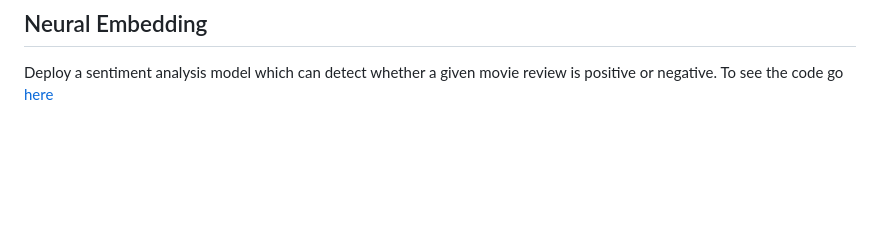
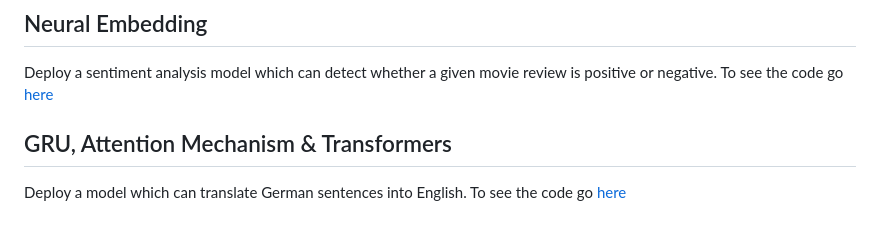
Before and after one commit to OrionAI/EVA4-Phase-2, a Markdown page: README.md, the part around the change. Drawn GitHub-style; blank space fills up the shorter version.

```diff
--- a/README.md
+++ b/README.md
@@ -39,3 +39,7 @@ Deploy a SRGAN model which can improve small drone images and also deploy a neur
 ## Neural Embedding
 
 Deploy a sentiment analysis model which can detect whether a given movie review is positive or negative. To see the code go [here](09%20-%20Neural%20Embedding)
+
+## GRU, Attention Mechanism & Transformers
+
+Deploy a model which can translate German sentences into English. To see the code go [here](10%20-%20Attention%20Mechanism)
```
Also changed, not shown: 10 - Attention Mechanism/README.md (added, +42 -0 lines), 10 - Attention Mechanism/images/attention.jpeg (added), 8 other files.
